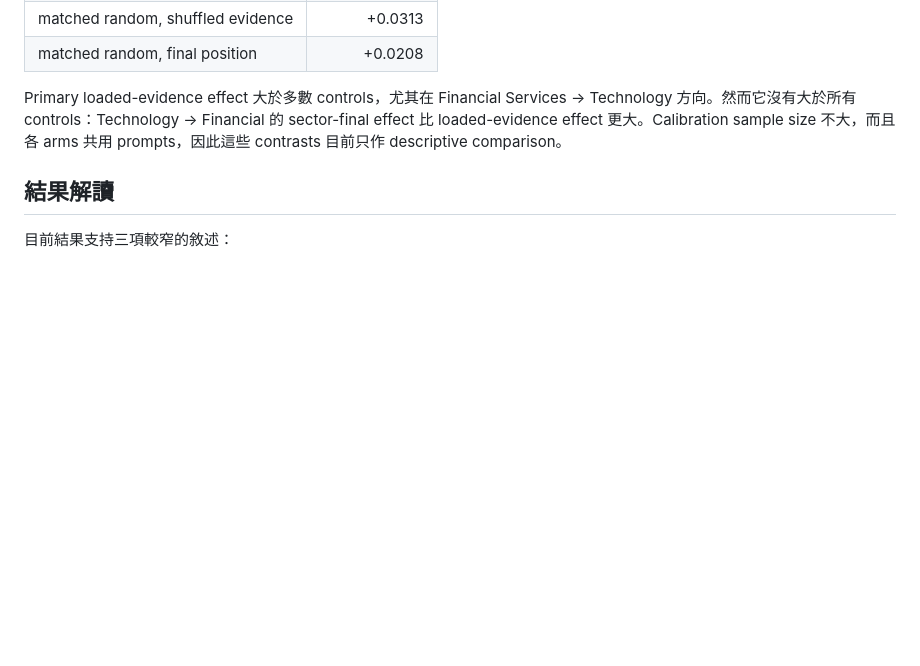
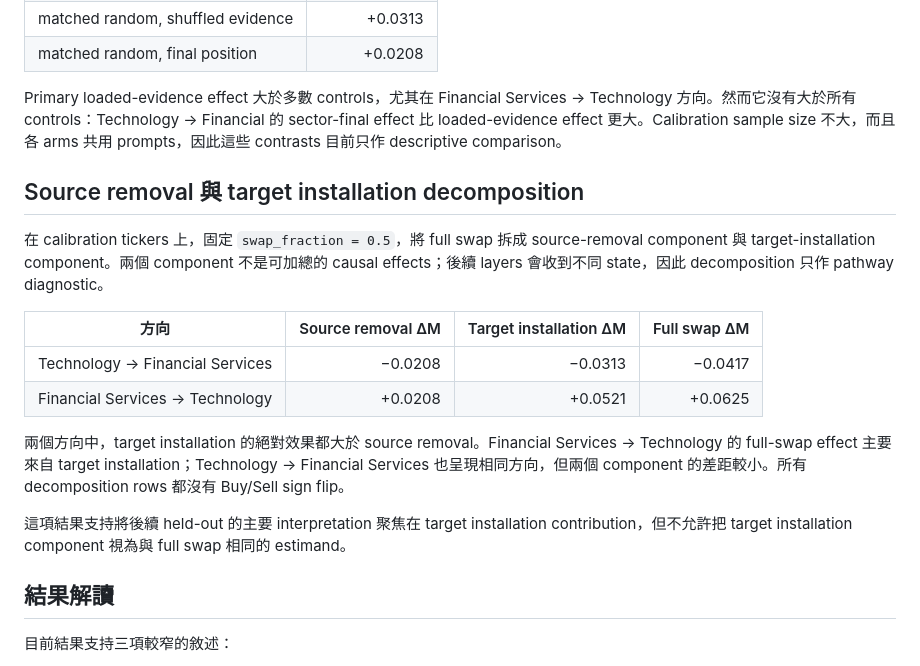
Before and after one commit to novis10813/llm-bias, a Markdown page: docs/jspace-sector-intervention-interim.md, the part around the change. GitHub-like rendering; blank space fills up the shorter version.

Commit message:
docs(jspace): record decomposition calibration

```diff
--- a/docs/jspace-sector-intervention-interim.md
+++ b/docs/jspace-sector-intervention-interim.md
@@ -242,6 +242,19 @@ E=\tfrac12[\Delta M(\text{Financial}\rightarrow\text{Technology})-\Delta M(\text
 
 Primary loaded-evidence effect 大於多數 controls，尤其在 Financial Services → Technology 方向。然而它沒有大於所有 controls：Technology → Financial 的 sector-final effect 比 loaded-evidence effect 更大。Calibration sample size 不大，而且各 arms 共用 prompts，因此這些 contrasts 目前只作 descriptive comparison。
 
+## Source removal 與 target installation decomposition
+
+在 calibration tickers 上，固定 `swap_fraction = 0.5`，將 full swap 拆成 source-removal component 與 target-installation component。兩個 component 不是可加總的 causal effects；後續 layers 會收到不同 state，因此 decomposition 只作 pathway diagnostic。
+
+| 方向 | Source removal ΔM | Target installation ΔM | Full swap ΔM |
+|---|---:|---:|---:|
+| Technology → Financial Services | −0.0208 | −0.0313 | −0.0417 |
+| Financial Services → Technology | +0.0208 | +0.0521 | +0.0625 |
+
+兩個方向中，target installation 的絕對效果都大於 source removal。Financial Services → Technology 的 full-swap effect 主要來自 target installation；Technology → Financial Services 也呈現相同方向，但兩個 component 的差距較小。所有 decomposition rows 都沒有 Buy/Sell sign flip。
+
+這項結果支持將後續 held-out 的主要 interpretation 聚焦在 target installation contribution，但不允許把 target installation component 視為與 full swap 相同的 estimand。
+
 ## 結果解讀
 
 目前結果支持三項較窄的敘述：
```
